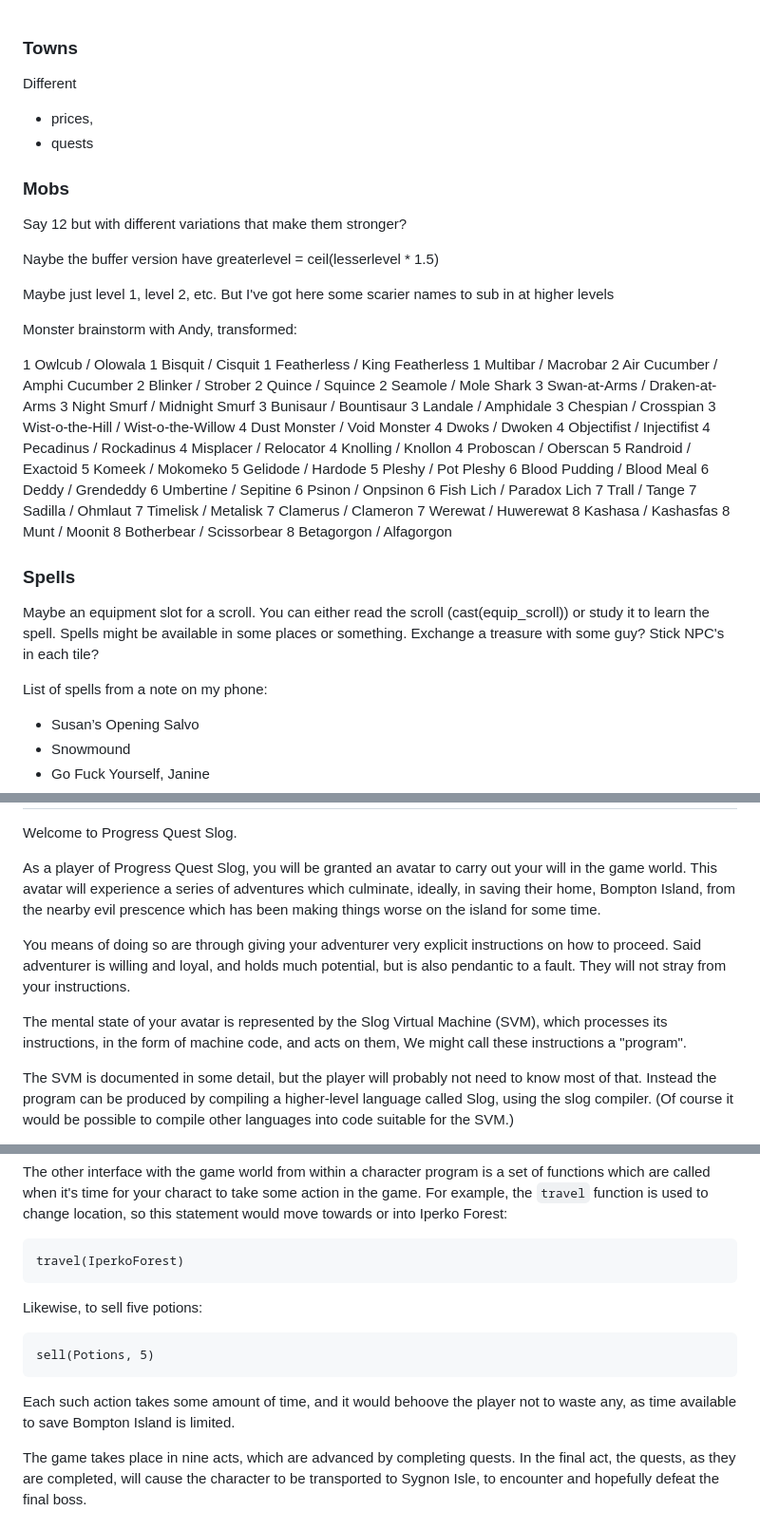
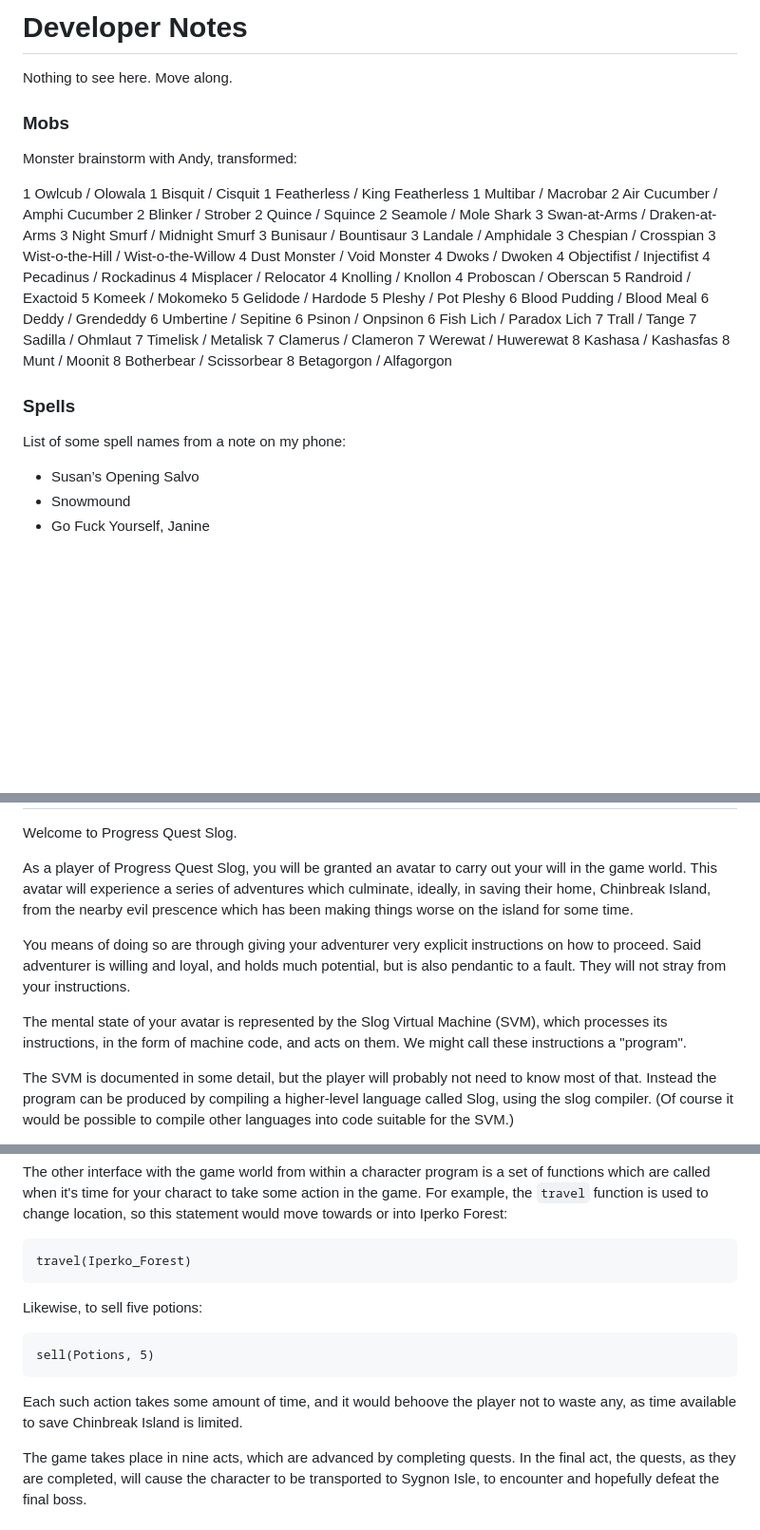
Before and after one commit to grumdrig/slog, a Markdown page: NOTES.md, 3 parts joined by grey strips. Shown: that part at 95% size. Rendered like a GitHub page; blank space fills up the shorter version.

Commit message:
Update notes

```diff
--- a/NOTES.md
+++ b/NOTES.md
@@ -1,19 +1,10 @@
+Developer Notes
+===============
 
-### Towns
-
-Different
-* prices,
-* quests
+Nothing to see here. Move along.
 
 
 ### Mobs
-
-Say 12 but with different variations that make them stronger?
-
-Naybe the buffer version have greaterlevel = ceil(lesserlevel * 1.5)
-
-Maybe just level 1, level 2, etc. But I've got here some scarier names to sub in at higher levels
-
 
 Monster brainstorm with Andy, transformed:
 
@@ -61,12 +52,7 @@ Monster brainstorm with Andy, transformed:
 
 ### Spells
 
-Maybe an equipment slot for a scroll. You can either read the scroll
-(cast(equip_scroll)) or study it to learn the spell. Spells might be
-available in some places or something. Exchange a treasure with some guy?
-Stick NPC's in each tile?
-
-List of spells from a note on my phone:
+List of some spell names from a note on my phone:
 
 * Susan’s Opening Salvo
 * Snowmound
@@ -166,7 +152,7 @@ Welcome to Progress Quest Slog.
 
 As a player of Progress Quest Slog, you will be granted an avatar to carry out
 your will in the game world. This avatar will experience a series of
-adventures which culminate, ideally, in saving their home, Bompton Island,
+adventures which culminate, ideally, in saving their home, Chinbreak Island,
 from the nearby evil prescence which has been making things worse on the
 island for some time.
 
@@ -177,7 +163,7 @@ from your instructions.
 
 The mental state of your avatar is represented by the Slog Virtual Machine
 (SVM), which processes its instructions, in the form of machine code, and
-acts on them, We might call these instructions a "program".
+acts on them. We might call these instructions a "program".
 
 The SVM is documented in some detail, but the player will probably not need to
 know most of that. Instead the program can be produced by compiling a
@@ -201,14 +187,14 @@ set of functions which are called when it's time for your charact to take
 some action in the game. For example, the `travel` function is used to change
 location, so this statement would move towards or into Iperko Forest:
 
-	travel(IperkoForest)
+	travel(Iperko_Forest)
 
 Likewise, to sell five potions:
 
 	sell(Potions, 5)
 
 Each such action takes some amount of time, and it would behoove the player
-not to waste any, as time available to save Bompton Island is limited.
+not to waste any, as time available to save Chinbreak Island is limited.
 
 The game takes place in nine acts, which are advanced by completing quests. In
 the final act, the quests, as they are completed, will cause the character to
```
Also changed, not shown: other parts of NOTES.md (+1 -3 lines).
